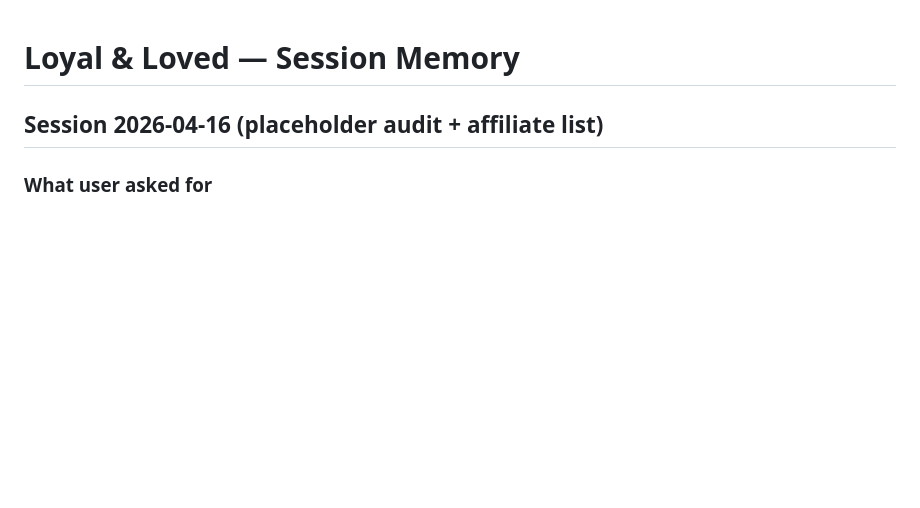
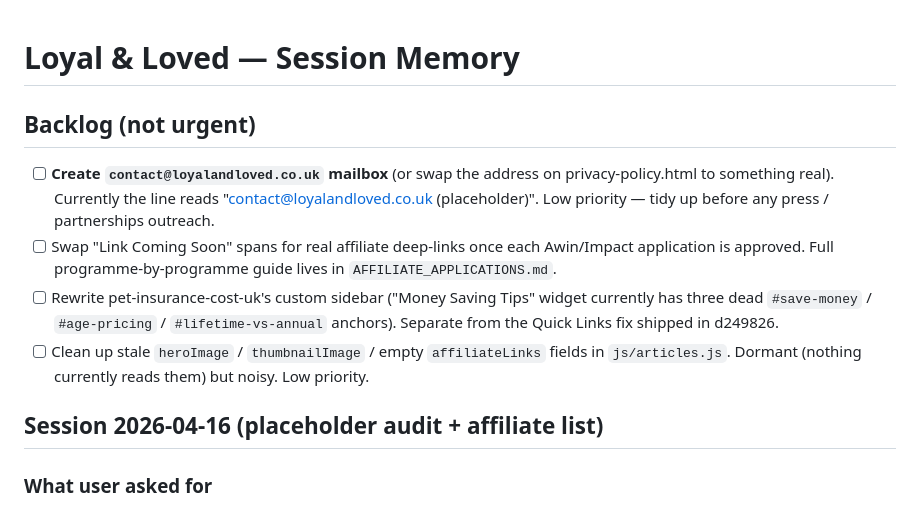
Before and after one commit to jlogan223/Loyal-and-Loved, a Markdown page: memory.md, the part around the change. Drawn GitHub-style; blank space fills up the shorter version.

```diff
--- a/memory.md
+++ b/memory.md
@@ -1,4 +1,21 @@
 # Loyal & Loved — Session Memory
+
+## Backlog (not urgent)
+
+- [ ] **Create `contact@loyalandloved.co.uk` mailbox** (or swap the address on
+      privacy-policy.html to something real). Currently the line reads
+      "contact@loyalandloved.co.uk (placeholder)". Low priority — tidy up
+      before any press / partnerships outreach.
+- [ ] Swap "Link Coming Soon" spans for real affiliate deep-links once
+      each Awin/Impact application is approved. Full programme-by-programme
+      guide lives in `AFFILIATE_APPLICATIONS.md`.
+- [ ] Rewrite pet-insurance-cost-uk's custom sidebar ("Money Saving Tips"
+      widget currently has three dead `#save-money` / `#age-pricing` /
+      `#lifetime-vs-annual` anchors). Separate from the Quick Links fix
+      shipped in d249826.
+- [ ] Clean up stale `heroImage` / `thumbnailImage` / empty `affiliateLinks`
+      fields in `js/articles.js`. Dormant (nothing currently reads them) but
+      noisy. Low priority.
 
 ## Session 2026-04-16 (placeholder audit + affiliate list)
 
```
Also changed, not shown: AFFILIATE_APPLICATIONS.md (added, +139 -0 lines).
